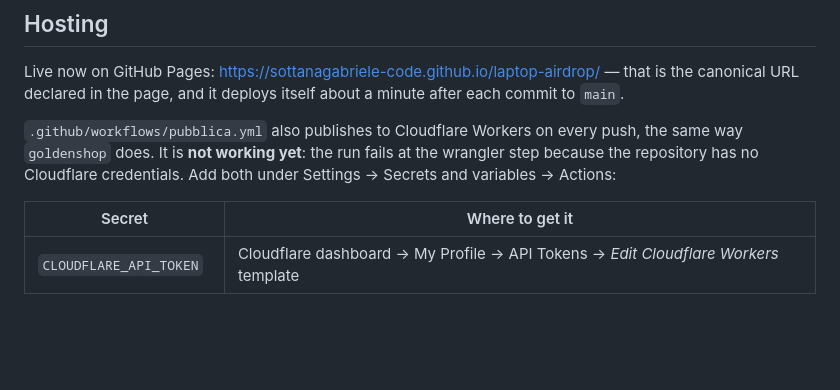
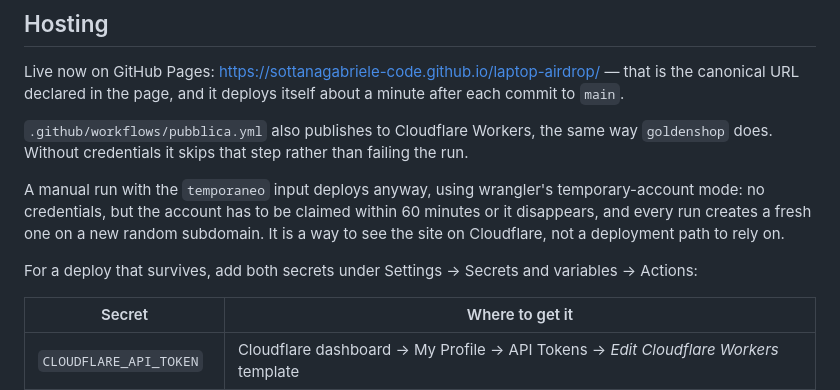
Before and after one commit to sottanagabriele-code/laptop-airdrop, a Markdown page: README.md, the part around the change. Rendered like a GitHub page; blank space fills up the shorter version.

Commit message:
Record what the temporary Cloudflare deploy actually is
It works and the site is reachable on workers.dev, but the account
expires unclaimed after an hour and each run lands on a new subdomain,
so it is a preview rather than the hosting.

Co-Authored-By: Claude Opus 5 <noreply@anthropic.com>
Claude-Session: https://claude.ai/code/session_01AHukXZZP43aY8Jxn2Br97q

```diff
--- a/README.md
+++ b/README.md
@@ -56,9 +56,15 @@ Live now on GitHub Pages: <https://sottanagabriele-code.github.io/laptop-airdrop
 the canonical URL declared in the page, and it deploys itself about a minute after each
 commit to `main`.
 
-`.github/workflows/pubblica.yml` also publishes to Cloudflare Workers on every push, the same
-way `goldenshop` does. It is **not working yet**: the run fails at the wrangler step because
-the repository has no Cloudflare credentials. Add both under
+`.github/workflows/pubblica.yml` also publishes to Cloudflare Workers, the same way
+`goldenshop` does. Without credentials it skips that step rather than failing the run.
+
+A manual run with the `temporaneo` input deploys anyway, using wrangler's temporary-account
+mode: no credentials, but the account has to be claimed within 60 minutes or it disappears,
+and every run creates a fresh one on a new random subdomain. It is a way to see the site on
+Cloudflare, not a deployment path to rely on.
+
+For a deploy that survives, add both secrets under
 Settings → Secrets and variables → Actions:
 
 | Secret | Where to get it |
```
